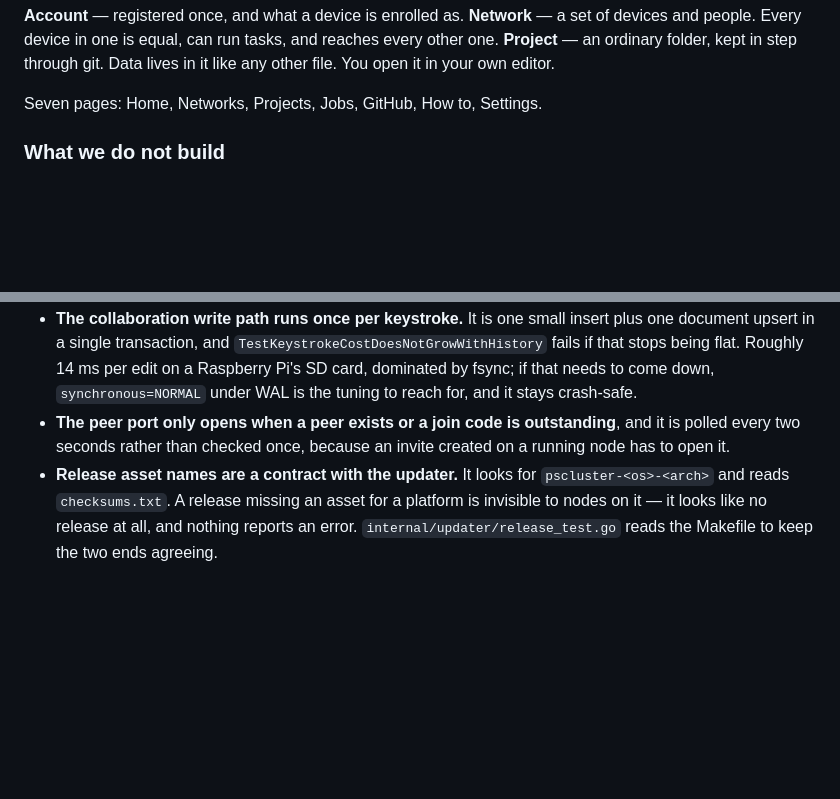
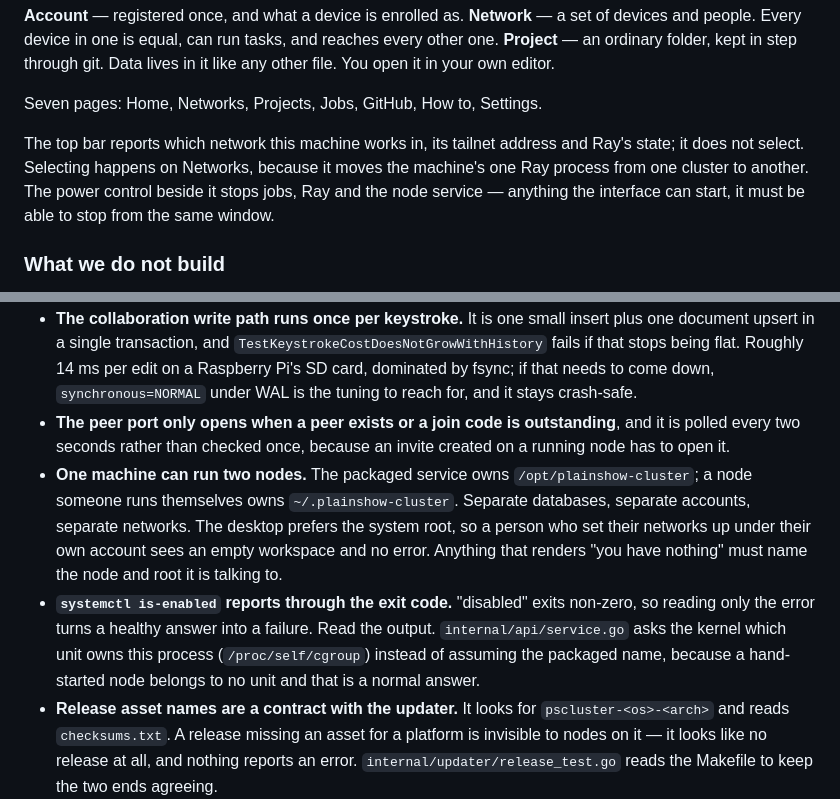
Before and after one commit to huggan360/plainshow-cluster, a Markdown page: CLAUDE.md, 2 parts joined by grey strips. Drawn GitHub-style; blank space fills up the shorter version.

Commit message:
Record the two-node hazard and the top bar's job
Co-Authored-By: Claude Opus 5 <noreply@anthropic.com>
Claude-Session: https://claude.ai/code/session_01WAiyrW1jiDRn5HQTWK2Scc

```diff
--- a/CLAUDE.md
+++ b/CLAUDE.md
@@ -67,6 +67,12 @@ tasks, and reaches every other one.
 like any other file. You open it in your own editor.
 
 Seven pages: Home, Networks, Projects, Jobs, GitHub, How to, Settings.
+
+The top bar reports which network this machine works in, its tailnet address and
+Ray's state; it does not select. Selecting happens on Networks, because it moves
+the machine's one Ray process from one cluster to another. The power control
+beside it stops jobs, Ray and the node service — anything the interface can
+start, it must be able to stop from the same window.
 
 ### What we do not build
 
@@ -528,6 +534,18 @@ in to PlainShow, which is more useful than a timeout.
 - **The peer port only opens when a peer exists or a join code is outstanding**,
   and it is polled every two seconds rather than checked once, because an
   invite created on a running node has to open it.
+- **One machine can run two nodes.** The packaged service owns
+  `/opt/plainshow-cluster`; a node someone runs themselves owns
+  `~/.plainshow-cluster`. Separate databases, separate accounts, separate
+  networks. The desktop prefers the system root, so a person who set their
+  networks up under their own account sees an empty workspace and no error.
+  Anything that renders "you have nothing" must name the node and root it is
+  talking to.
+- **`systemctl is-enabled` reports through the exit code.** "disabled" exits
+  non-zero, so reading only the error turns a healthy answer into a failure.
+  Read the output. `internal/api/service.go` asks the kernel which unit owns
+  this process (`/proc/self/cgroup`) instead of assuming the packaged name,
+  because a hand-started node belongs to no unit and that is a normal answer.
 - **Release asset names are a contract with the updater.** It looks for
   `pscluster-<os>-<arch>` and reads `checksums.txt`. A release missing an asset
   for a platform is invisible to nodes on it — it looks like no release at all,
```
